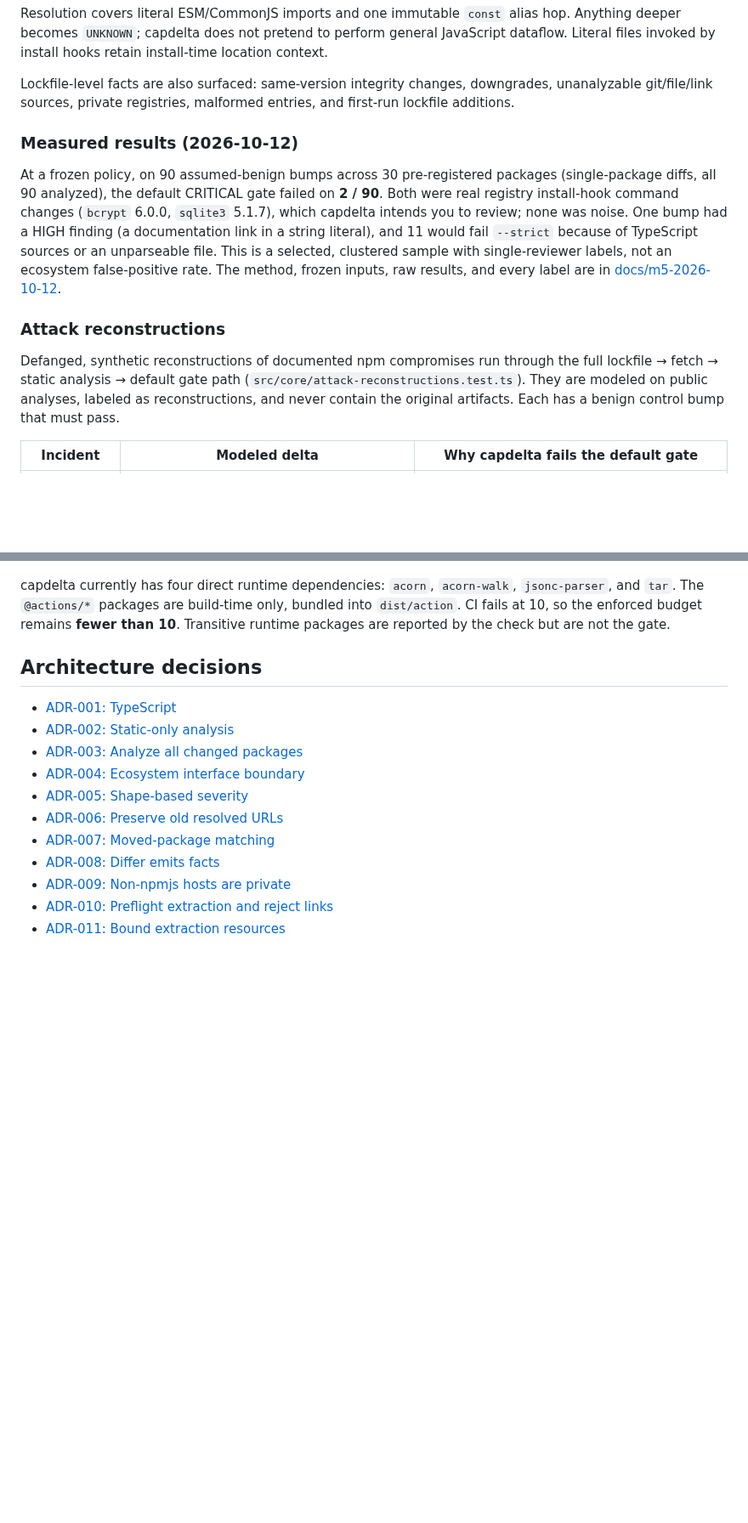
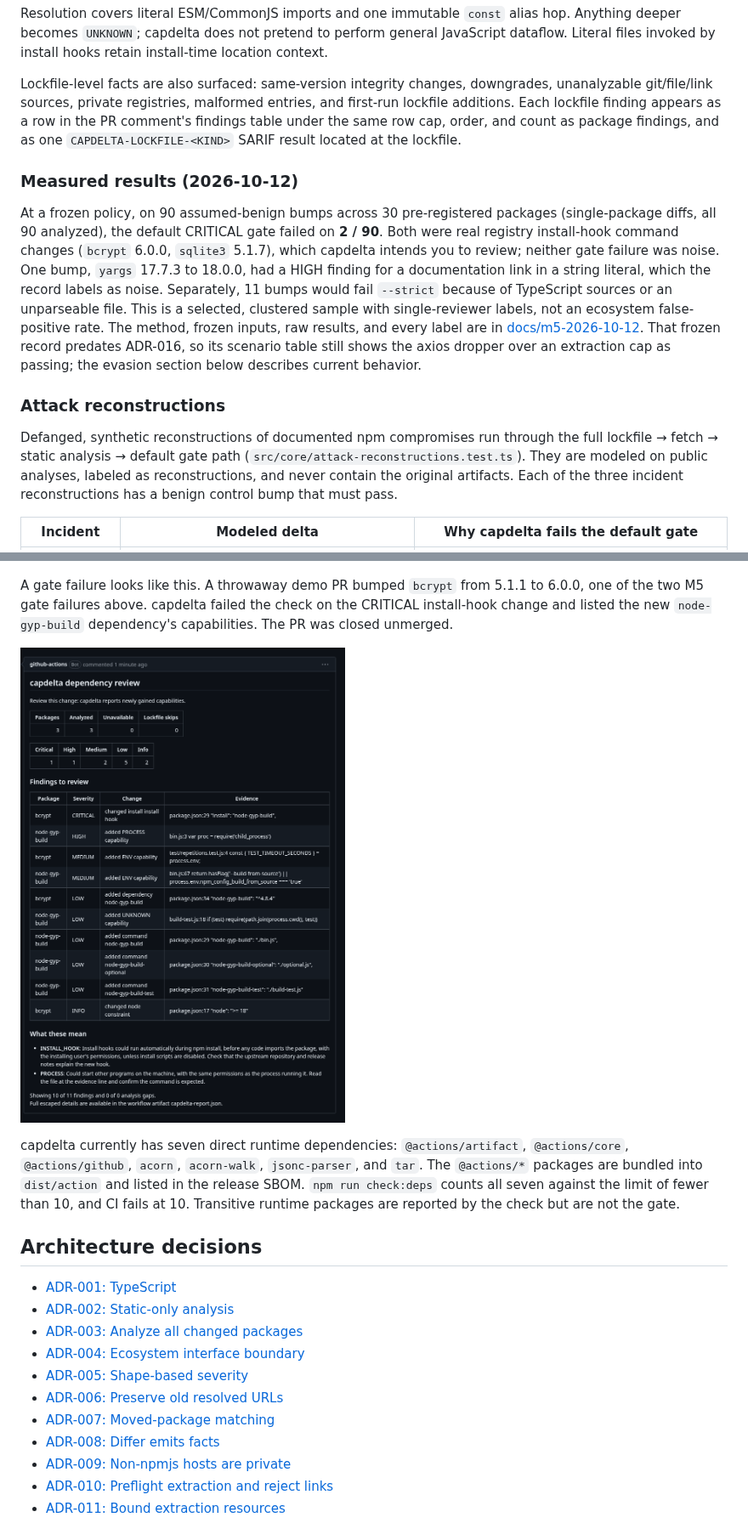
Before and after one commit to Volkiaa/capdelta, a Markdown page: README.md, 2 parts joined by grey strips. Shown at 85% size. Drawn GitHub-style; pictures changed too: docs/images/demo-bcrypt-6.png (added); blank space fills up the shorter version.

```diff
--- a/README.md
+++ b/README.md
@@ -81,26 +81,33 @@ install-time location context.
 
 Lockfile-level facts are also surfaced: same-version integrity changes,
 downgrades, unanalyzable git/file/link sources, private registries, malformed
-entries, and first-run lockfile additions.
+entries, and first-run lockfile additions. Each lockfile finding appears as a
+row in the PR comment's findings table under the same row cap, order, and
+count as package findings, and as one `CAPDELTA-LOCKFILE-<KIND>` SARIF result
+located at the lockfile.
 
 ### Measured results (2026-10-12)
 
 At a frozen policy, on 90 assumed-benign bumps across 30 pre-registered packages
 (single-package diffs, all 90 analyzed), the default CRITICAL gate failed on **2 / 90**.
 Both were real registry install-hook command changes (`bcrypt` 6.0.0, `sqlite3`
-5.1.7), which capdelta intends you to review; none was noise. One bump had a HIGH
-finding (a documentation link in a string literal), and 11 would fail `--strict`
-because of TypeScript sources or an unparseable file. This is a selected, clustered
-sample with single-reviewer labels, not an ecosystem false-positive rate. The method,
-frozen inputs, raw results, and every label are in
-[docs/m5-2026-10-12](docs/m5-2026-10-12/README.md).
+5.1.7), which capdelta intends you to review; neither gate failure was noise. One
+bump, `yargs` 17.7.3 to 18.0.0, had a HIGH finding for a documentation link in a
+string literal, which the record labels as noise. Separately, 11 bumps would fail
+`--strict` because of TypeScript sources or an unparseable file. This is a selected,
+clustered sample with single-reviewer labels, not an ecosystem false-positive rate.
+The method, frozen inputs, raw results, and every label are in
+[docs/m5-2026-10-12](docs/m5-2026-10-12/README.md). That frozen record predates
+ADR-016, so its scenario table still shows the axios dropper over an extraction cap
+as passing; the evasion section below describes current behavior.
 
 ### Attack reconstructions
 
 Defanged, synthetic reconstructions of documented npm compromises run through the full
 lockfile → fetch → static analysis → default gate path (`src/core/attack-reconstructions.test.ts`).
 They are modeled on public analyses, labeled as reconstructions, and never contain the
-original artifacts. Each has a benign control bump that must pass.
+original artifacts. Each of the three incident reconstructions has a benign control
+bump that must pass.
 
 | Incident                                                                                                                                        | Modeled delta                                                                                                                    | Why capdelta fails the default gate                                                                                                                                     |
 | ----------------------------------------------------------------------------------------------------------------------------------------------- | -------------------------------------------------------------------------------------------------------------------------------- | ----------------------------------------------------------------------------------------------------------------------------------------------------------------------- |
@@ -302,10 +319,19 @@ Dependabot PRs get the same review as any other PR.
 
 ![capdelta's comment on Dependabot PR #63: one LOW finding, @actions/artifact added the dependency @protobuf-ts/runtime-rpc](docs/images/dependabot-pr-63.png)
 
-capdelta currently has four direct runtime dependencies: `acorn`, `acorn-walk`,
-`jsonc-parser`, and `tar`. The `@actions/*` packages are build-time only, bundled into
-`dist/action`. CI fails at 10, so the enforced budget remains **fewer than 10**.
-Transitive runtime packages are reported by the check but are not the gate.
+A gate failure looks like this. A throwaway demo PR bumped `bcrypt` from 5.1.1 to
+6.0.0, one of the two M5 gate failures above. capdelta failed the check on the
+CRITICAL install-hook change and listed the new `node-gyp-build` dependency's
+capabilities. The PR was closed unmerged.
+
+![capdelta's comment on a demo PR bumping bcrypt from 5.1.1 to 6.0.0: one CRITICAL changed install hook, one HIGH process capability in node-gyp-build](docs/images/demo-bcrypt-6.png)
+
+capdelta currently has seven direct runtime dependencies: `@actions/artifact`,
+`@actions/core`, `@actions/github`, `acorn`, `acorn-walk`, `jsonc-parser`, and
+`tar`. The `@actions/*` packages are bundled into `dist/action` and listed in
+the release SBOM. `npm run check:deps` counts all seven against the limit of
+fewer than 10, and CI fails at 10. Transitive runtime packages are reported by
+the check but are not the gate.
 
 ## Architecture decisions
 
```
Also changed, not shown: other parts of README.md (+24 -12 lines).
